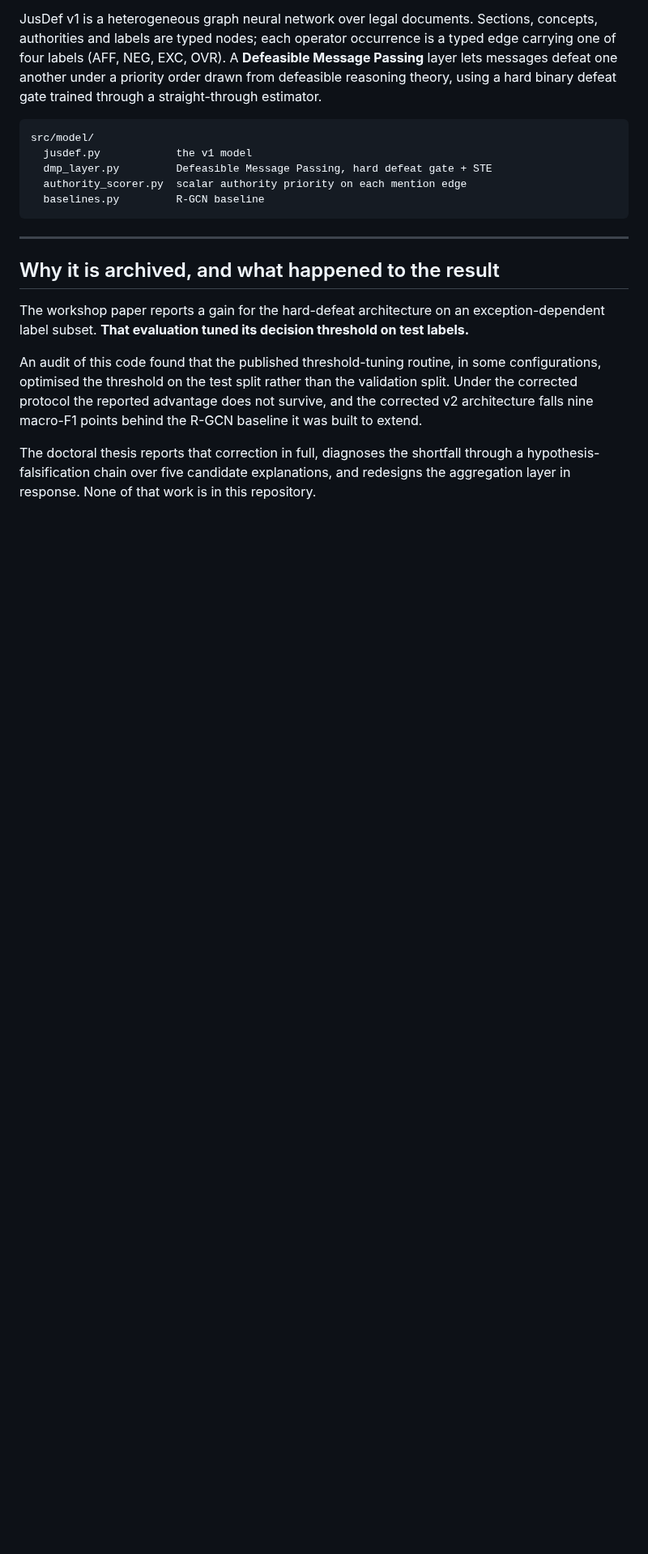
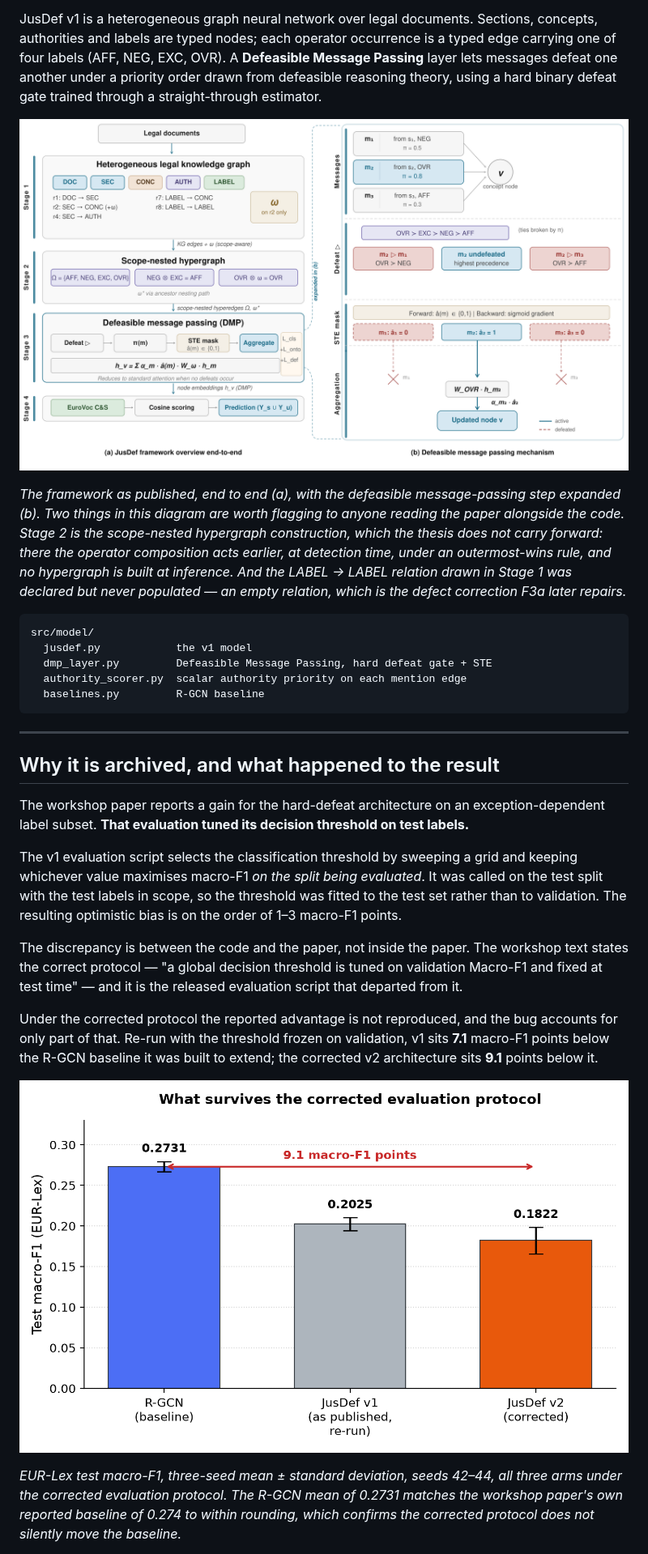
Before and after one commit to oziofficial5/Jusdef, a Markdown page: README.md, the part around one of its changes. Shown at 81% size. GitHub-like rendering; pictures changed too: figures/corrected_eurlex_result.png (added), figures/jusdef_v1_framework.png (added); blank space fills up the shorter version.

````diff
--- a/README.md
+++ b/README.md
@@ -28,6 +28,17 @@ Message Passing** layer lets messages defeat one another under a priority order
 drawn from defeasible reasoning theory, using a hard binary defeat gate trained
 through a straight-through estimator.
 
+![JusDef v1 framework](figures/jusdef_v1_framework.png)
+
+*The framework as published, end to end (a), with the defeasible message-passing
+step expanded (b). Two things in this diagram are worth flagging to anyone
+reading the paper alongside the code. Stage 2 is the scope-nested hypergraph
+construction, which the thesis does not carry forward: there the operator
+composition acts earlier, at detection time, under an outermost-wins rule, and
+no hypergraph is built at inference. And the LABEL → LABEL relation drawn in
+Stage 1 was declared but never populated — an empty relation, which is the
+defect correction F3a later repairs.*
+
 ```
 src/model/
   jusdef.py            the v1 model
@@ -44,13 +55,26 @@ The workshop paper reports a gain for the hard-defeat architecture on an
 exception-dependent label subset. **That evaluation tuned its decision threshold
 on test labels.**
 
-An audit of this code found that the published threshold-tuning routine, in some
-configurations, optimised the threshold on the test split rather than the
-validation split. Under the corrected protocol the reported advantage does not
-survive, and the corrected v2 architecture falls nine macro-F1 points behind the
-R-GCN baseline it was built to extend.
+The v1 evaluation script selects the classification threshold by sweeping a grid
+and keeping whichever value maximises macro-F1 *on the split being evaluated*. It
+was called on the test split with the test labels in scope, so the threshold was
+fitted to the test set rather than to validation. The resulting optimistic bias
+is on the order of 1–3 macro-F1 points.
 
-The doctoral thesis reports that correction in full, diagnoses the shortfall
-through a hypothesis-falsification chain over five candidate explanations, and
-redesigns the aggregation layer in response. None of that work is in this
-repository.
+The discrepancy is between the code and the paper, not inside the paper. The
+workshop text states the correct protocol — "a global decision threshold is tuned
+on validation Macro-F1 and fixed at test time" — and it is the released
+evaluation script that departed from it.
+
+Under the corrected protocol the reported advantage is not reproduced, and the
+bug accounts for only part of that. Re-run with the threshold frozen on
+validation, v1 sits **7.1** macro-F1 points below the R-GCN baseline it was built
+to extend; the corrected v2 architecture sits **9.1** points below it.
+
+![Corrected EUR-Lex result](figures/corrected_eurlex_result.png)
+
+*EUR-Lex test macro-F1, three-seed mean ± standard deviation, seeds 42–44, all
+three arms under the corrected evaluation protocol. The R-GCN mean of 0.2731
+matches the workshop paper's own reported baseline of 0.274 to within rounding,
+which confirms the corrected protocol does not silently move the baseline.*
+
````
Also changed, not shown: other parts of README.md (+36 -3 lines), figures/v1_to_v2_corrections.png (added).
